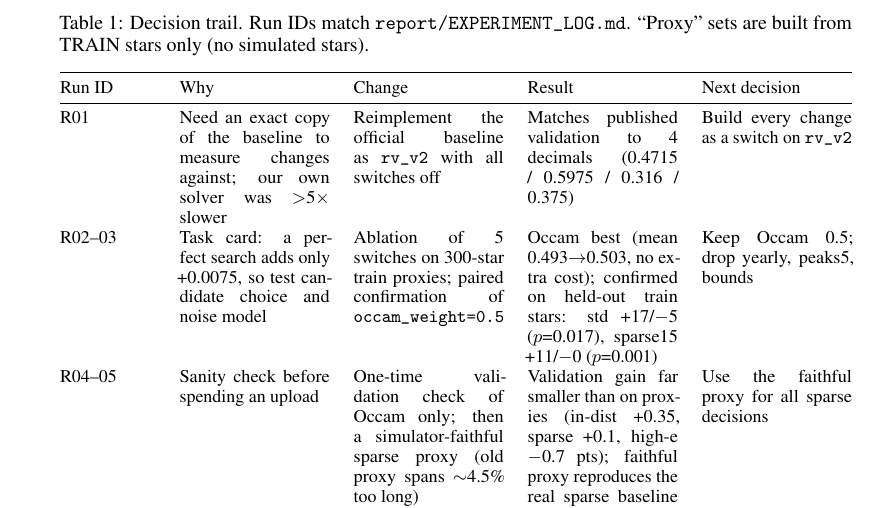
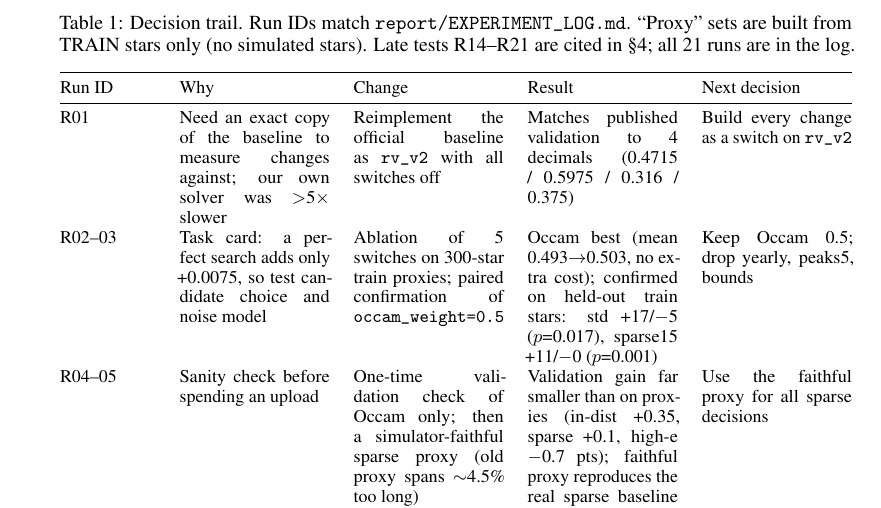
Before and after one commit to zacharydoroshenko/Galileo-HypeCycle, a LaTeX paper (report/main.tex): part of page 3 of 5, cut so that both start at the same text. Compiled offline with pdfLaTeX.

Commit message:
Table 1 caption: point to late tests R14-R21 in section 4 and the full 21-run log (body still 4 pages)
Co-Authored-By: Claude Opus 5.5 <noreply@anthropic.com>

```diff
--- a/report/main.tex
+++ b/report/main.tex
@@ -124,7 +124,7 @@ among candidates and on the low-SNR bias of the amplitude estimate. Full logs:
 
 \begin{table}[ht]
 \caption{Decision trail. Run IDs match \texttt{report/EXPERIMENT\_LOG.md}.
-``Proxy'' sets are built from TRAIN stars only (no simulated stars).}
+``Proxy'' sets are built from TRAIN stars only (no simulated stars). Late tests R14--R21 are cited in \S4; all 21 runs are in the log.}
 \label{tab:trajectory}
 \centering\small
 \begin{tabularx}{\textwidth}{@{}lXXXX@{}}
```
